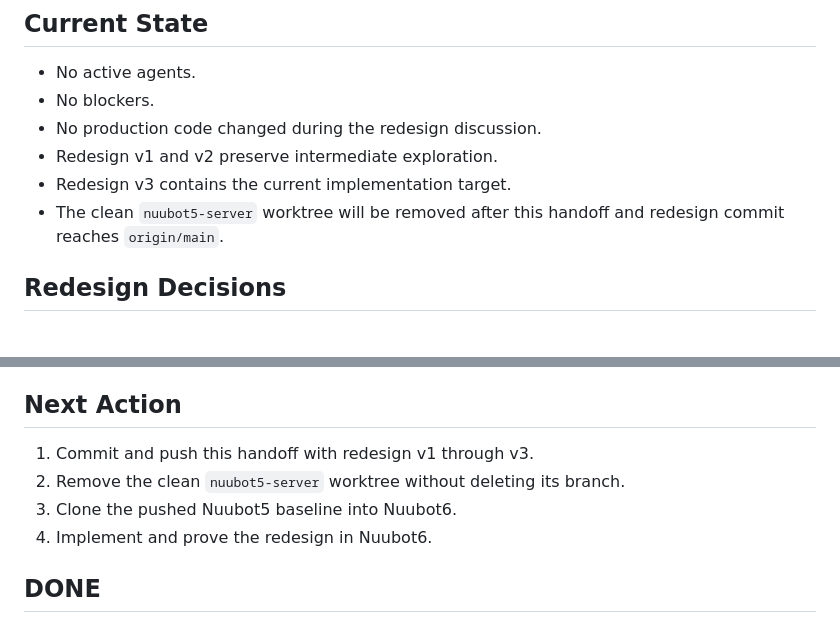
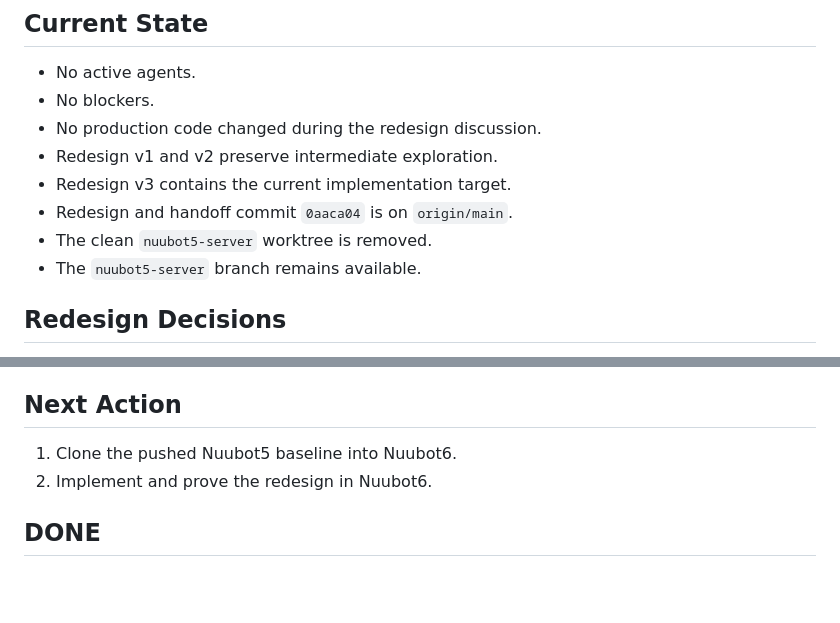
Before and after one commit to ngudles69/nuubot5, a Markdown page: HANDOFF-MAIN.md, 2 parts joined by grey strips. Drawn GitHub-style; blank space fills up the shorter version.

Commit message:
close-server-worktree

```diff
--- a/HANDOFF-MAIN.md
+++ b/HANDOFF-MAIN.md
@@ -32,8 +32,9 @@ Main and Server worktrees are synchronized at `cdb4301`.
 - No production code changed during the redesign discussion.
 - Redesign v1 and v2 preserve intermediate exploration.
 - Redesign v3 contains the current implementation target.
-- The clean `nuubot5-server` worktree will be removed after this handoff and
-  redesign commit reaches `origin/main`.
+- Redesign and handoff commit `0aaca04` is on `origin/main`.
+- The clean `nuubot5-server` worktree is removed.
+- The `nuubot5-server` branch remains available.
 
 ## Redesign Decisions
 
@@ -49,10 +50,8 @@ Main and Server worktrees are synchronized at `cdb4301`.
 
 ## Next Action
 
-1. Commit and push this handoff with redesign v1 through v3.
-2. Remove the clean `nuubot5-server` worktree without deleting its branch.
-3. Clone the pushed Nuubot5 baseline into Nuubot6.
-4. Implement and prove the redesign in Nuubot6.
+1. Clone the pushed Nuubot5 baseline into Nuubot6.
+2. Implement and prove the redesign in Nuubot6.
 
 ## DONE
 
```
